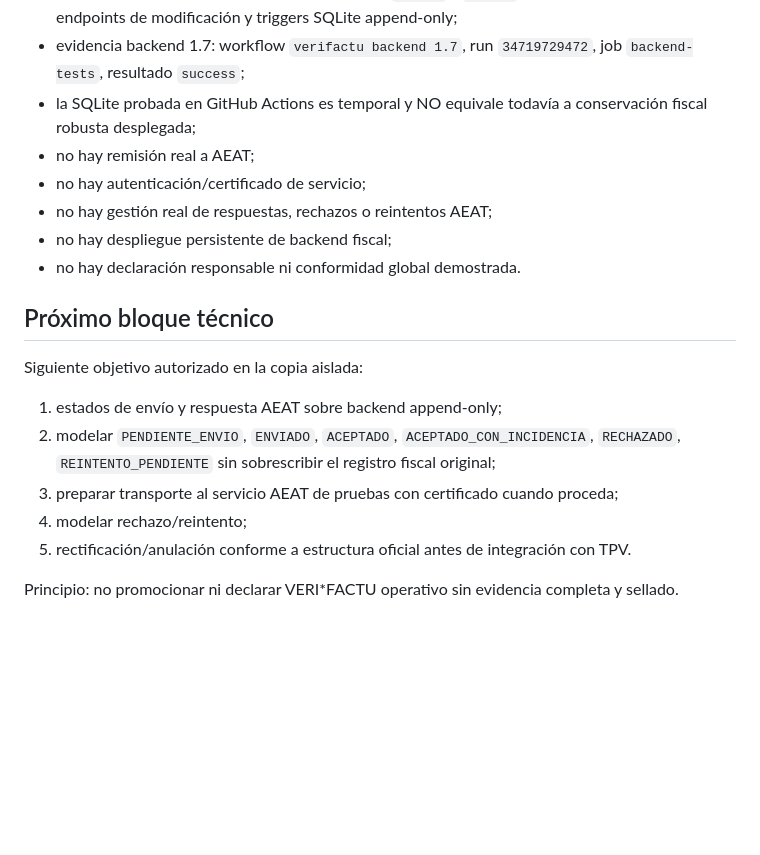
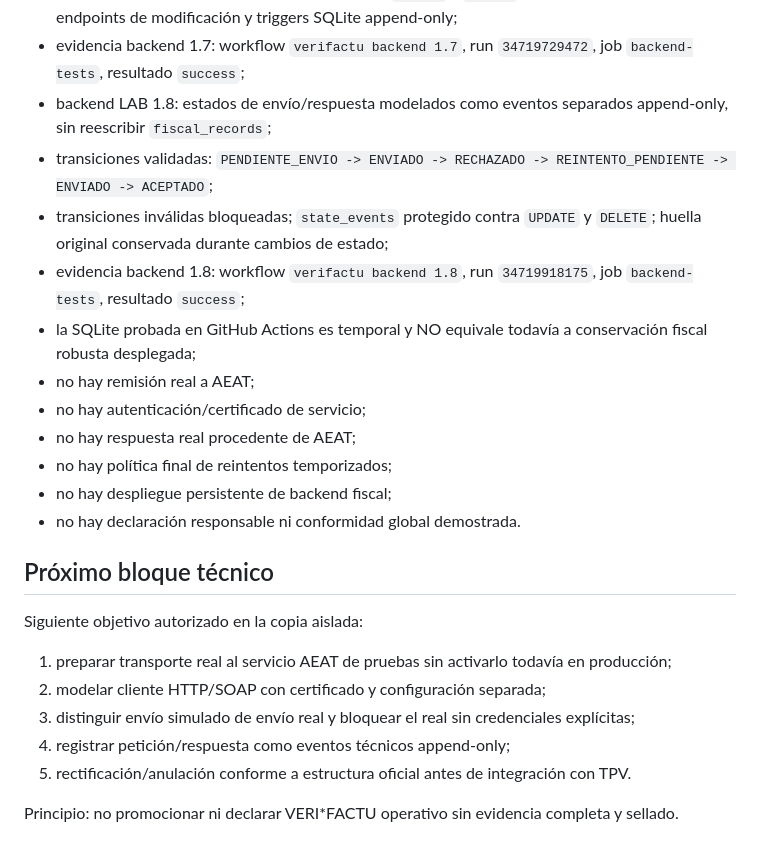
Before and after one commit to felixganes-svg/sincroniaia-demo, a Markdown page: MAESTRO/ESTADO_ACTUAL.md, the part around the change. GitHub-like rendering; blank space fills up the shorter version.

Commit message:
VERI*FACTU 1.8: actualizar estado maestro con estados append-only

```diff
--- a/MAESTRO/ESTADO_ACTUAL.md
+++ b/MAESTRO/ESTADO_ACTUAL.md
@@ -49,20 +49,25 @@ Estado validado hasta 12/09/2026:
 - numeración central de backend, huella calculada en servidor, encadenamiento, transacción registro+contador y verificación `/integrity`: validados automáticamente;
 - registros fiscales del backend protegidos contra `UPDATE` y `DELETE` mediante ausencia de endpoints de modificación y triggers SQLite append-only;
 - evidencia backend 1.7: workflow `verifactu backend 1.7`, run `34719729472`, job `backend-tests`, resultado `success`;
+- backend LAB 1.8: estados de envío/respuesta modelados como eventos separados append-only, sin reescribir `fiscal_records`;
+- transiciones validadas: `PENDIENTE_ENVIO -> ENVIADO -> RECHAZADO -> REINTENTO_PENDIENTE -> ENVIADO -> ACEPTADO`;
+- transiciones inválidas bloqueadas; `state_events` protegido contra `UPDATE` y `DELETE`; huella original conservada durante cambios de estado;
+- evidencia backend 1.8: workflow `verifactu backend 1.8`, run `34719918175`, job `backend-tests`, resultado `success`;
 - la SQLite probada en GitHub Actions es temporal y NO equivale todavía a conservación fiscal robusta desplegada;
 - no hay remisión real a AEAT;
 - no hay autenticación/certificado de servicio;
-- no hay gestión real de respuestas, rechazos o reintentos AEAT;
+- no hay respuesta real procedente de AEAT;
+- no hay política final de reintentos temporizados;
 - no hay despliegue persistente de backend fiscal;
 - no hay declaración responsable ni conformidad global demostrada.
 
 ## Próximo bloque técnico
 
 Siguiente objetivo autorizado en la copia aislada:
-1. estados de envío y respuesta AEAT sobre backend append-only;
-2. modelar `PENDIENTE_ENVIO`, `ENVIADO`, `ACEPTADO`, `ACEPTADO_CON_INCIDENCIA`, `RECHAZADO`, `REINTENTO_PENDIENTE` sin sobrescribir el registro fiscal original;
-3. preparar transporte al servicio AEAT de pruebas con certificado cuando proceda;
-4. modelar rechazo/reintento;
+1. preparar transporte real al servicio AEAT de pruebas sin activarlo todavía en producción;
+2. modelar cliente HTTP/SOAP con certificado y configuración separada;
+3. distinguir envío simulado de envío real y bloquear el real sin credenciales explícitas;
+4. registrar petición/respuesta como eventos técnicos append-only;
 5. rectificación/anulación conforme a estructura oficial antes de integración con TPV.
 
 Principio: no promocionar ni declarar VERI*FACTU operativo sin evidencia completa y sellado.
```
